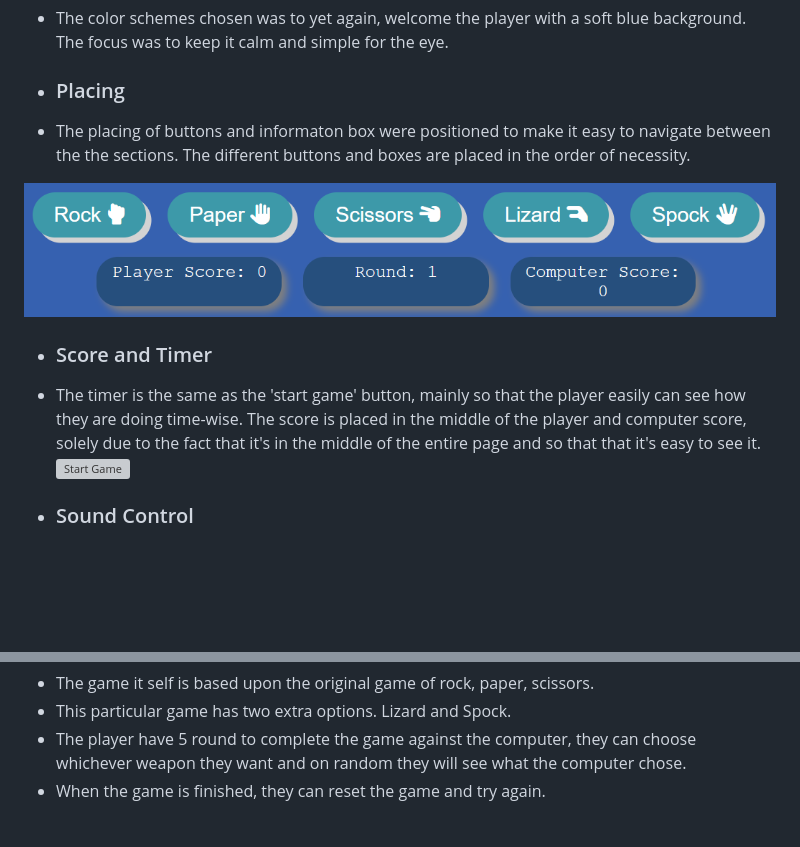
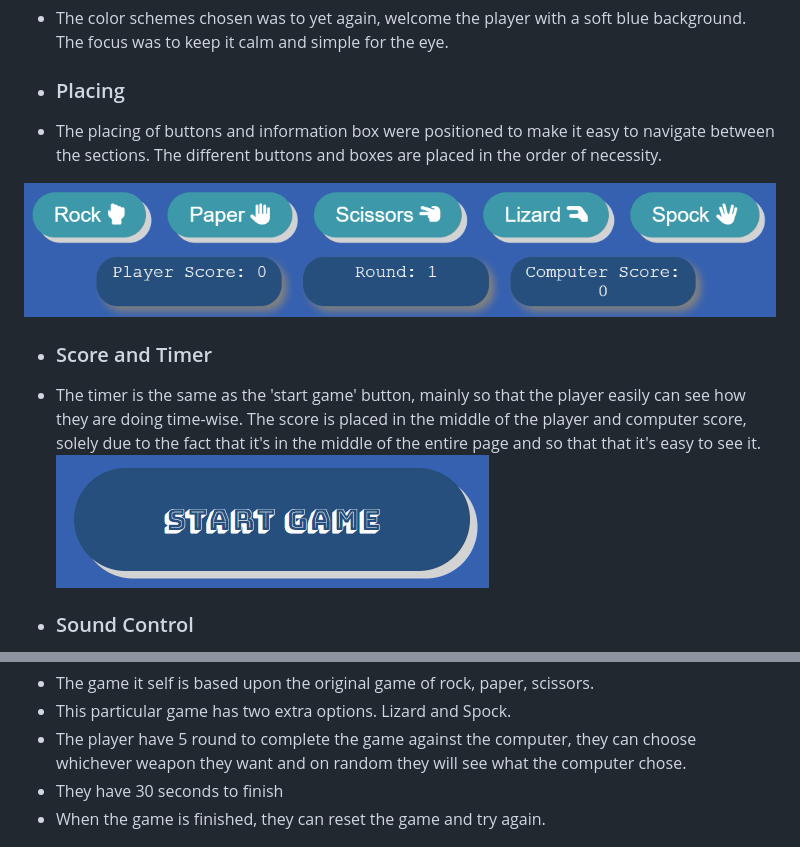
Before and after one commit to MollyAdamsson/Do-you-want-to-play-a-game-, a Markdown page: README.md, 2 parts joined by grey strips. Drawn GitHub-style; pictures changed too: readme.images/Startgame.png (added); blank space fills up the shorter version; grey boxes are pictures that could not be loaded.

```diff
--- a/README.md
+++ b/README.md
@@ -54,13 +54,13 @@ Later underneath that area the player will find the information and result box.
 * The color schemes chosen was to yet again, welcome the player with a soft blue background. The focus was to keep it calm and simple for the eye.
 
 * ### Placing
-* The placing of buttons and informaton box were positioned to make it easy to navigate between the the sections. The different buttons and boxes are placed in the order of necessity.
+* The placing of buttons and information box were positioned to make it easy to navigate between the sections. The different buttons and boxes are placed in the order of necessity.
 
 ![Game buttons](readme.images/gamescorebtn.png)
 
 * ### Score and Timer
 * The timer is the same as the 'start game' button, mainly so that the player easily can see how they are doing time-wise. The score is placed in the middle of the player and computer score, solely due to the fact that it's in the middle of the entire page and so that that it's easy to see it.
-![Start Game]()
+![Start Game](readme.images/Startgame.png)
 
 * ### Sound Control
 
@@ -72,6 +72,7 @@ Later underneath that area the player will find the information and result box.
 * The game it self is based upon the original game of rock, paper, scissors.
 * This particular game has two extra options. Lizard and Spock.
 * The player have 5 round to complete the game against the computer, they can choose whichever weapon they want and on random they will see what the computer chose.
+* They have 30 seconds to finish
 * When the game is finished, they can reset the game and try again.
 
 ![Score](readme.images/result.png)
```
